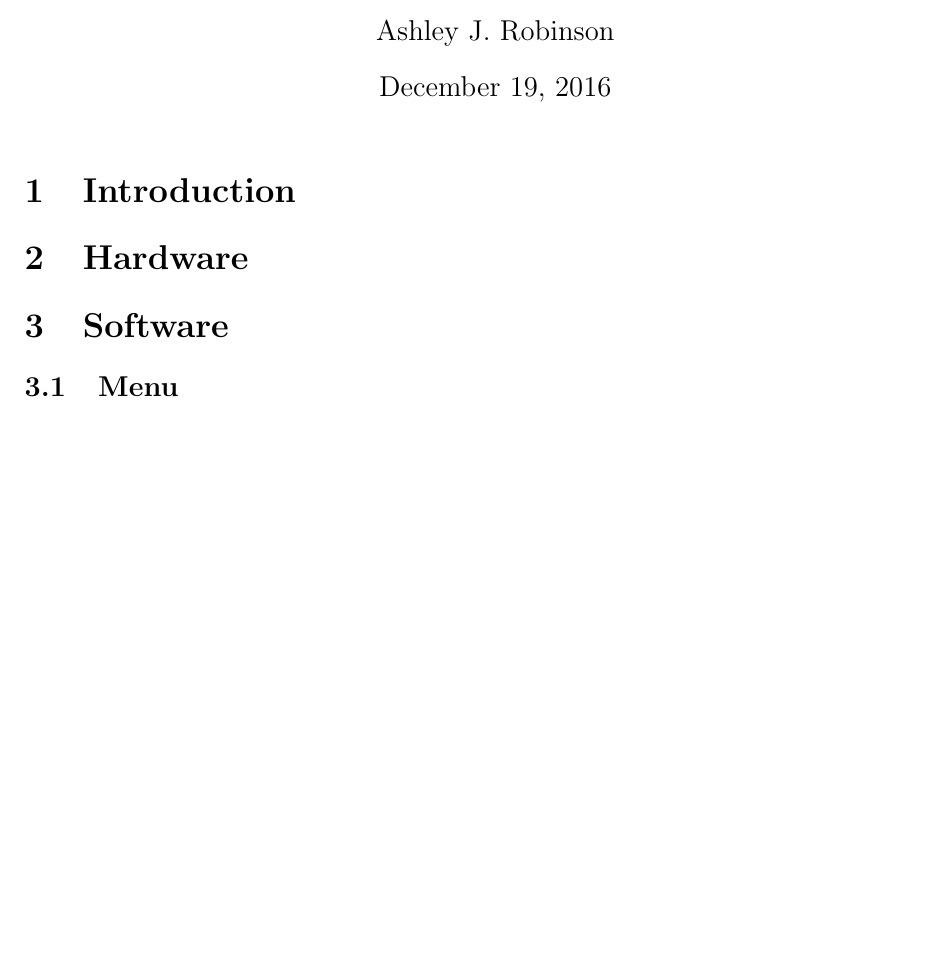
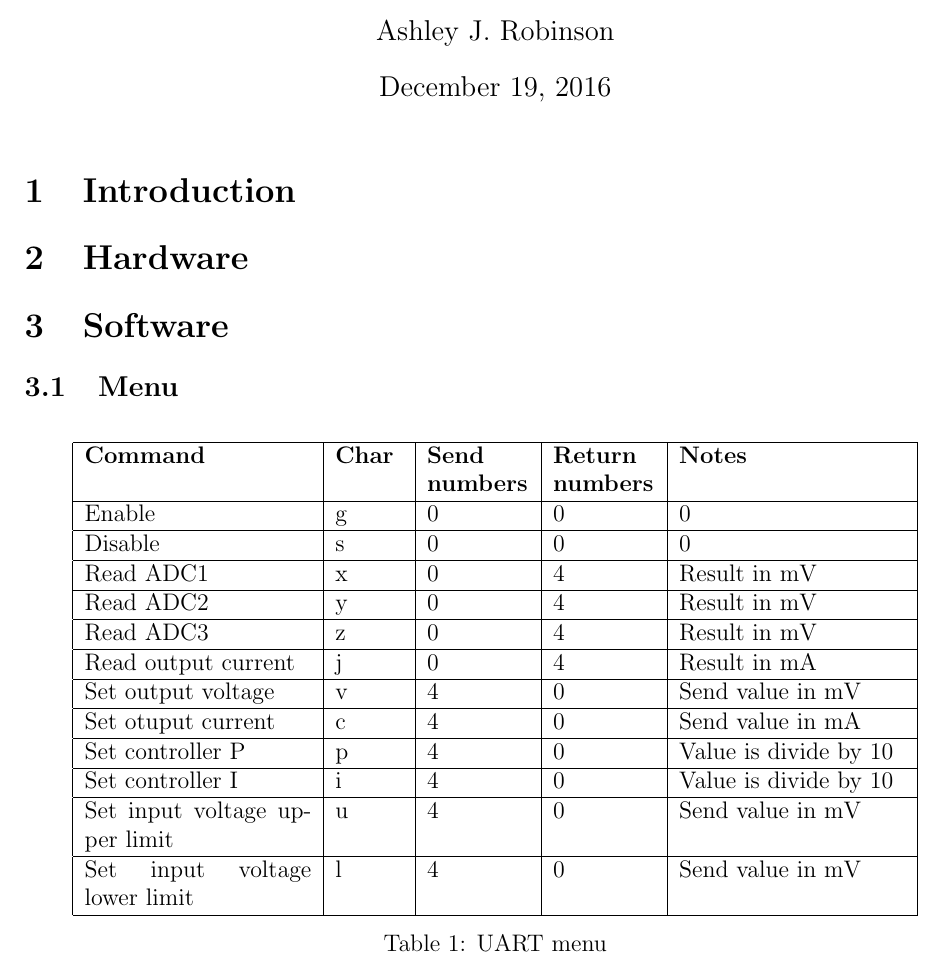
Before and after one commit to ashleyjr/Switcher, a LaTeX document (Documentation/Switcher.tex): part of the page, cut so that both start at the same text, the shorter picture padded with empty space. Compiled offline with pdfLaTeX.

Commit message:
added uart table menu

```diff
--- a/Documentation/Switcher.tex
+++ b/Documentation/Switcher.tex
@@ -1,6 +1,8 @@
 \documentclass[12pt]{article}%
 \usepackage[a4paper, top=2.5cm, bottom=2.5cm, left=2.2cm, right=2.2cm]
 {geometry}
+\usepackage{float}
+\restylefloat{table}
 
 %---------------------------------------------------------------------------
 \begin{document}
@@ -20,6 +22,27 @@
 
 
 \subsection{Menu}
+\begin{table}[H]
+   \centering
+   \caption{UART menu}
+   \label{tab:menu}
+   \begin{tabular}{|p{4cm}|p{1.2cm}|p{1.8cm}|p{1.8cm}|p{4cm}|}
+   \hline
+      \textbf{Command}              & \textbf{Char}   &  \textbf{Send numbers}   &  \textbf{Return numbers}  &  \textbf{Notes}\\ \hline
+      Enable                        & g               &  0                       &  0                        &  0                        \\ \hline
+      Disable                       & s               &  0                       &  0                        &  0                        \\ \hline
+      Read ADC1                     & x               &  0                       &  4                        &  Result in mV                         \\ \hline
+      Read ADC2                     & y               &  0                       &  4                        &  Result in mV                         \\ \hline
+      Read ADC3                     & z               &  0                       &  4                        &  Result in mV                         \\ \hline
+      Read output current           & j               &  0                       &  4                        &  Result in mA              \\ \hline
+      Set output voltage            & v               &  4                       &  0                        &  Send value in mV         \\ \hline
+      Set otuput current            & c               &  4                       &  0                        &  Send value in mA    \\ \hline
+      Set controller P              & p               &  4                       &  0                        &  Value is divide by 10    \\ \hline
+      Set controller I              & i               &  4                       &  0                        &  Value is divide by 10         \\ \hline
+      Set input voltage upper limit & u               &  4                       &  0                        &  Send value in mV             \\ \hline
+      Set input voltage lower limit & l               &  4                       &  0                        &  Send value in mV         \\ \hline
+   \end{tabular}
+\end{table}
 
 
 %---------------------------------------------------------------------------
```
Also changed, not shown: Documentation/Switcher.pdf.
